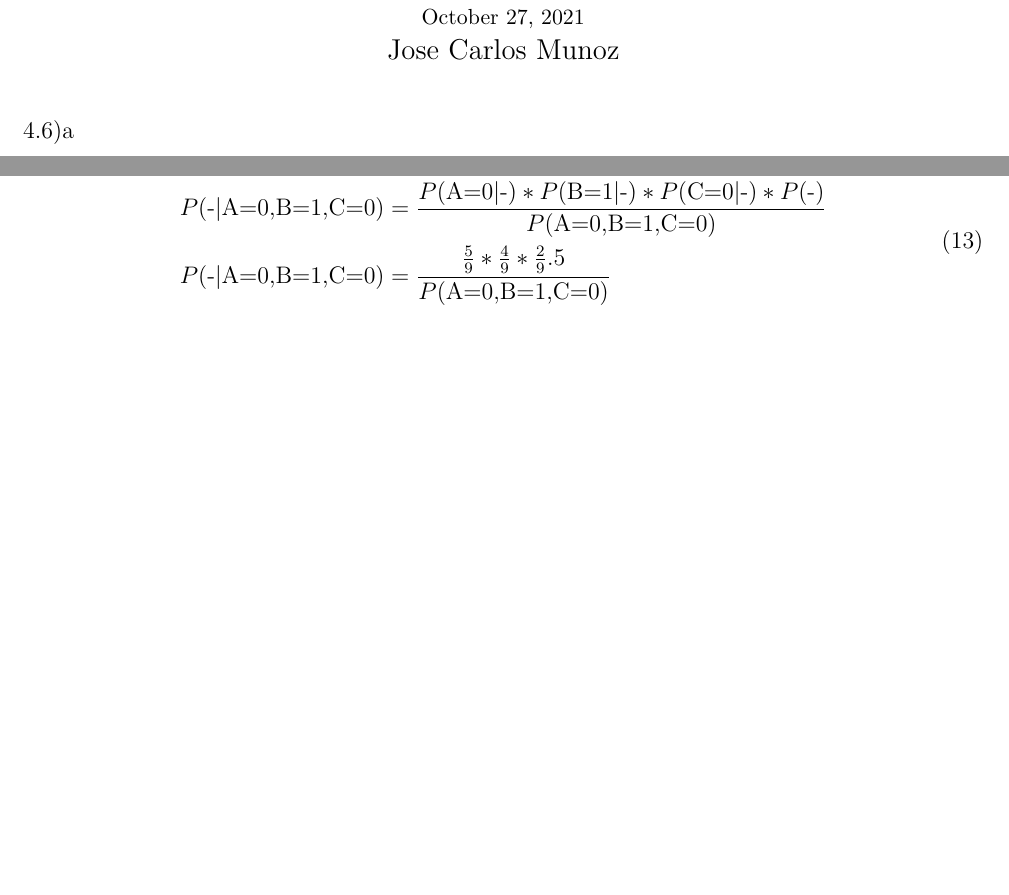
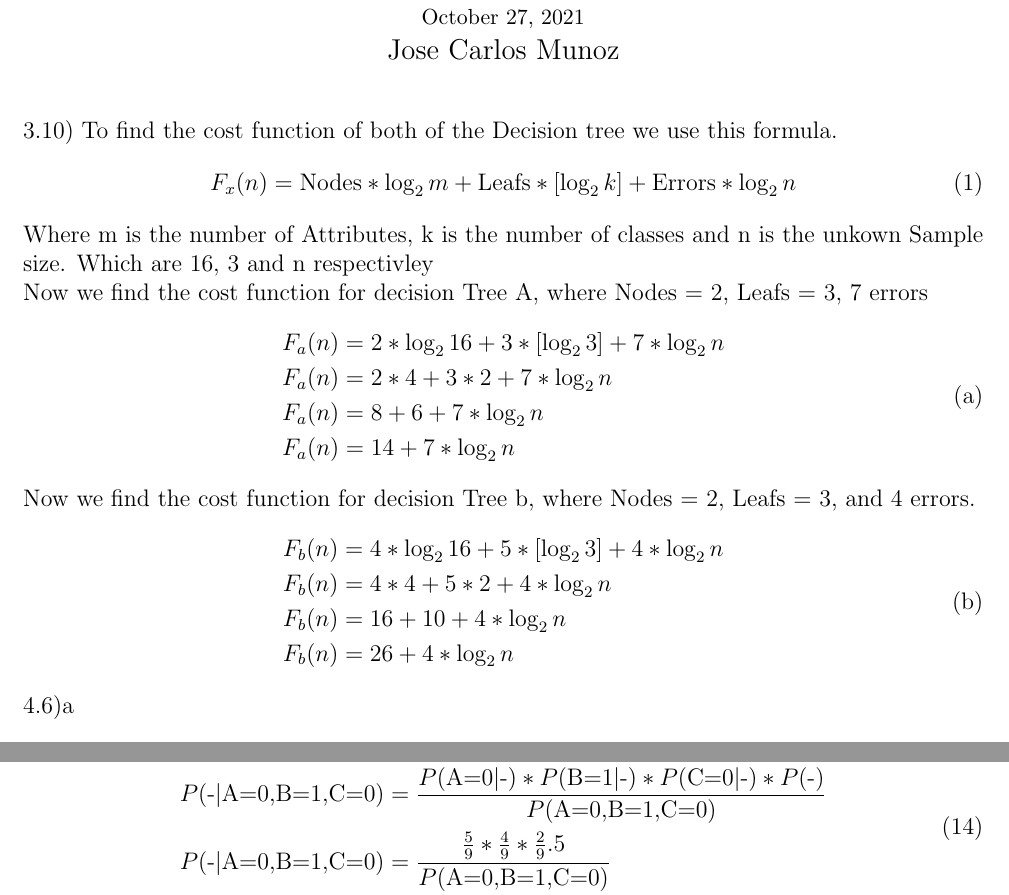
Before and after one commit to JoseCarlosMunoz12/DataMiningClass, a LaTeX document (HW 4/HW_4UG.tex): two parts of pages 1 and 5 of 5, joined at a grey line, cut so that both start at the same text, the shorter picture padded with empty space. Compiled offline with pdfLaTeX.

Commit message:
Functions cost found
Functions costs found

```diff
--- a/HW 4/HW_4UG.tex
+++ b/HW 4/HW_4UG.tex
@@ -38,6 +38,30 @@
     \large
     Jose Carlos Munoz
 \end{center}%===============================
+3.10)
+To find the cost function of both of the Decision tree we use this formula.
+\begin{equation}
+F_x(n) = \mbox{Nodes} * \log_{2}m + \mbox{Leafs} * \left [ \log_{2}k \right] + \mbox{Errors} *\log_{2} n\\
+\end{equation}
+Where m is the number of Attributes, k is the number of classes and n is the unkown Sample size. Which are 16, 3 and n respectivley\\
+Now we find the cost function for decision Tree A, where Nodes = 2, Leafs = 3, 7 errors
+\begin{equation}\tag{a}\label{eq:a}
+\begin{split}
+F_a(n) &= 2 * \log_{2}16 + 3 * \left [ \log_{2}3 \right] + 7 *\log_{2} n\\
+F_a(n) &= 2 * 4 + 3 * 2 + 7 *\log_{2} n\\
+F_a(n) &= 8 + 6 + 7 *\log_{2} n\\
+F_a(n) &= 14 + 7 *\log_{2} n\\
+\end{split}
+\end{equation}
+Now we find the cost function for decision Tree b, where Nodes = 2, Leafs = 3, and 4 errors.
+\begin{equation}\tag{b}\label{eq:b}
+\begin{split}
+F_b(n) &= 4 * \log_{2}16 + 5 * \left [ \log_{2}3 \right] + 4 *\log_{2} n\\
+F_b(n) &= 4 * 4 + 5 * 2 + 4 *\log_{2} n\\
+F_b(n) &= 16 + 10 + 4 *\log_{2} n\\
+F_b(n) &= 26 + 4 *\log_{2} n\\
+\end{split}
+\end{equation}
 4.6)a\\
 \begin{equation}\tag{1}\label{eq:1}
 \begin{split}
```
